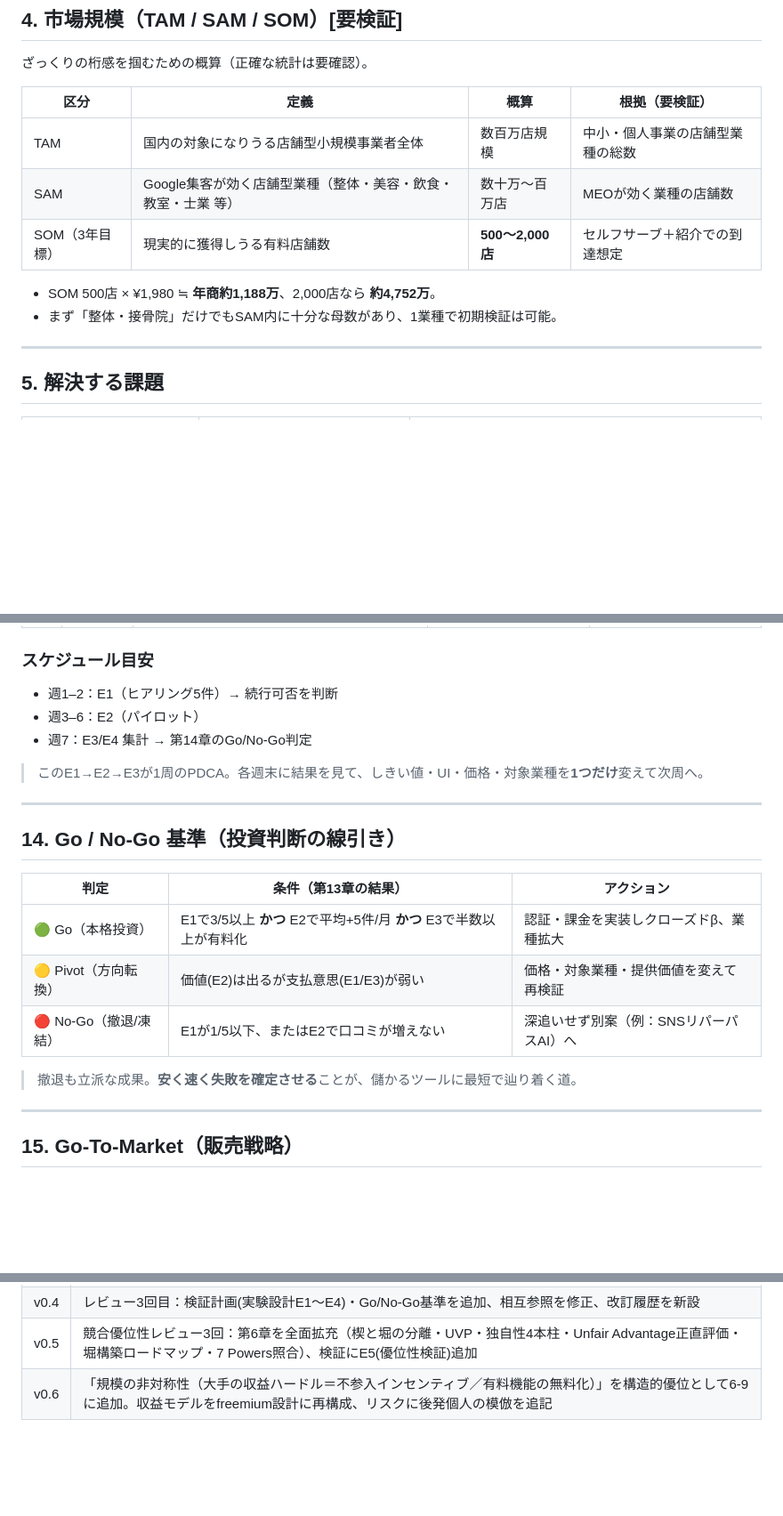
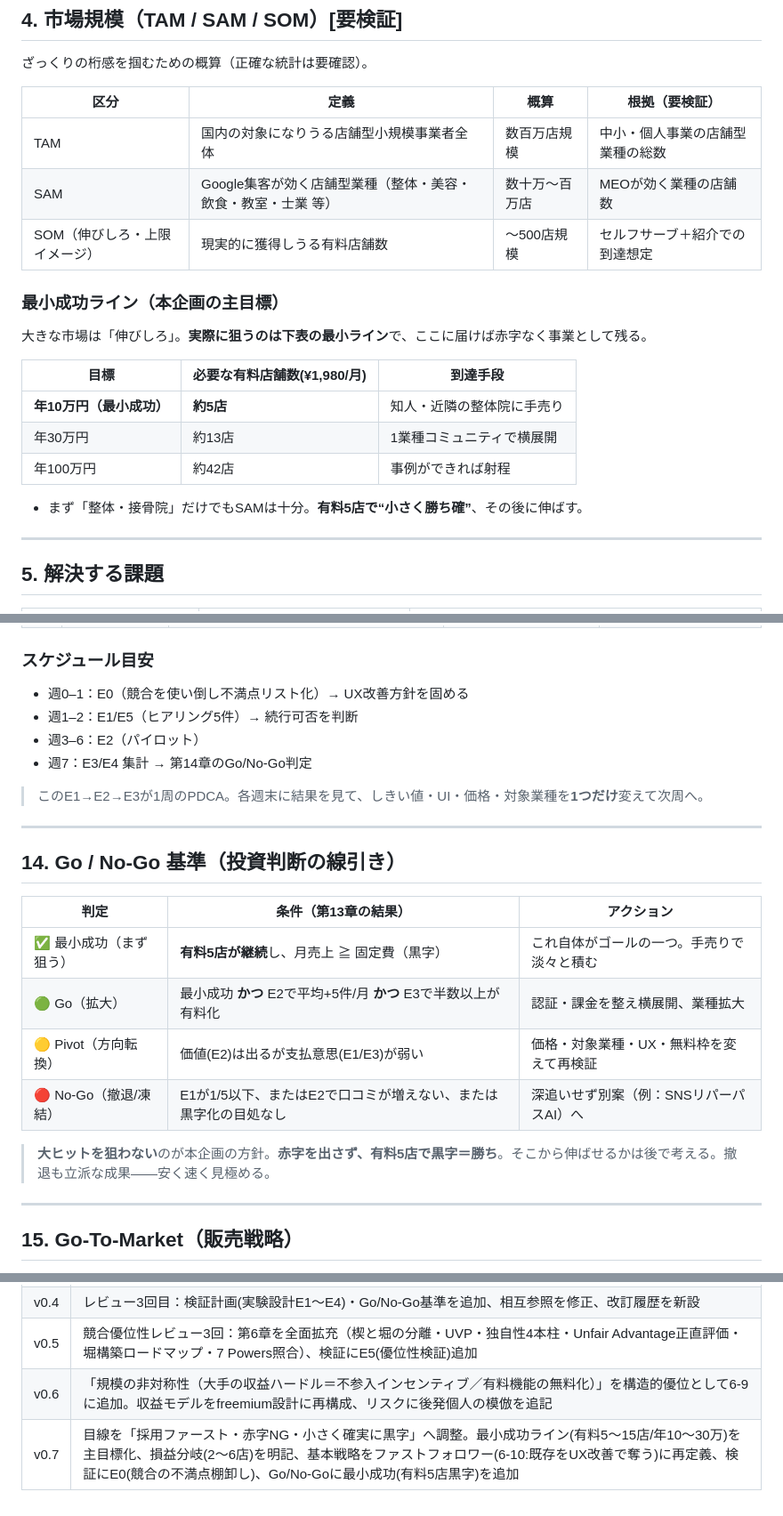
Before and after one commit to capinfo0000/IT_tool, a Markdown page: docs/企画書.md, 3 parts joined by grey strips. Shown at 89% size. GitHub-like rendering; blank space fills up the shorter version.

```diff
--- a/docs/企画書.md
+++ b/docs/企画書.md
@@ -59,10 +60,18 @@
 |---|---|---|---|
 | TAM | 国内の対象になりうる店舗型小規模事業者全体 | 数百万店規模 | 中小・個人事業の店舗型業種の総数 |
 | SAM | Google集客が効く店舗型業種（整体・美容・飲食・教室・士業 等） | 数十万〜百万店 | MEOが効く業種の店舗数 |
-| SOM（3年目標） | 現実的に獲得しうる有料店舗数 | **500〜2,000店** | セルフサーブ＋紹介での到達想定 |
+| SOM（伸びしろ・上限イメージ） | 現実的に獲得しうる有料店舗数 | 〜500店規模 | セルフサーブ＋紹介での到達想定 |
 
-- SOM 500店 × ¥1,980 ≒ **年商約1,188万**、2,000店なら **約4,752万**。
-- まず「整体・接骨院」だけでもSAM内に十分な母数があり、1業種で初期検証は可能。
+### 最小成功ライン（本企画の主目標）
+大きな市場は「伸びしろ」。**実際に狙うのは下表の最小ライン**で、ここに届けば赤字なく事業として残る。
+
+| 目標 | 必要な有料店舗数(¥1,980/月) | 到達手段 |
+|---|---|---|
+| **年10万円（最小成功）** | **約5店** | 知人・近隣の整体院に手売り |
+| 年30万円 | 約13店 | 1業種コミュニティで横展開 |
+| 年100万円 | 約42店 | 事例ができれば射程 |
+
+- まず「整体・接骨院」だけでもSAMは十分。**有料5店で“小さく勝ち確”**、その後に伸ばす。
 
 ---
 
@@ -278,7 +315,8 @@ Googleは「**レビューゲーティング**（高評価者だけに投稿を
 | E5 | 優位性/独自性 | E1ヒアリングで競合(口コミコム/手動/海外)と比較提示、「コンプラ安全」「自動で続く」への反応を聞く | 独自性が**刺さった**店数／既存競合の利用有無 | 5店中**3店**が独自性に価値を感じる（第6章のUVP検証） |
 
 ### スケジュール目安
-- 週1–2：E1（ヒアリング5件）→ 続行可否を判断
+- 週0–1：E0（競合を使い倒し不満点リスト化）→ UX改善方針を固める
+- 週1–2：E1/E5（ヒアリング5件）→ 続行可否を判断
 - 週3–6：E2（パイロット）
 - 週7：E3/E4 集計 → 第14章のGo/No-Go判定
 
@@ -290,11 +328,12 @@ Googleは「**レビューゲーティング**（高評価者だけに投稿を
 
 | 判定 | 条件（第13章の結果） | アクション |
 |---|---|---|
-| 🟢 Go（本格投資） | E1で3/5以上 **かつ** E2で平均+5件/月 **かつ** E3で半数以上が有料化 | 認証・課金を実装しクローズドβ、業種拡大 |
-| 🟡 Pivot（方向転換） | 価値(E2)は出るが支払意思(E1/E3)が弱い | 価格・対象業種・提供価値を変えて再検証 |
-| 🔴 No-Go（撤退/凍結） | E1が1/5以下、またはE2で口コミが増えない | 深追いせず別案（例：SNSリパーパスAI）へ |
+| ✅ 最小成功（まず狙う） | **有料5店が継続**し、月売上 ≧ 固定費（黒字） | これ自体がゴールの一つ。手売りで淡々と積む |
+| 🟢 Go（拡大） | 最小成功 **かつ** E2で平均+5件/月 **かつ** E3で半数以上が有料化 | 認証・課金を整え横展開、業種拡大 |
+| 🟡 Pivot（方向転換） | 価値(E2)は出るが支払意思(E1/E3)が弱い | 価格・対象業種・UX・無料枠を変えて再検証 |
+| 🔴 No-Go（撤退/凍結） | E1が1/5以下、またはE2で口コミが増えない、または黒字化の目処なし | 深追いせず別案（例：SNSリパーパスAI）へ |
 
-> 撤退も立派な成果。**安く速く失敗を確定させる**ことが、儲かるツールに最短で辿り着く道。
+> **大ヒットを狙わない**のが本企画の方針。**赤字を出さず、有料5店で黒字＝勝ち**。そこから伸ばせるかは後で考える。撤退も立派な成果——安く速く見極める。
 
 ---
 
@@ -346,3 +385,4 @@ Googleは「**レビューゲーティング**（高評価者だけに投稿を
 | v0.4 | レビュー3回目：検証計画(実験設計E1〜E4)・Go/No-Go基準を追加、相互参照を修正、改訂履歴を新設 |
 | v0.5 | 競合優位性レビュー3回：第6章を全面拡充（楔と堀の分離・UVP・独自性4本柱・Unfair Advantage正直評価・堀構築ロードマップ・7 Powers照合）、検証にE5(優位性検証)追加 |
 | v0.6 | 「規模の非対称性（大手の収益ハードル＝不参入インセンティブ／有料機能の無料化）」を構造的優位として6-9に追加。収益モデルをfreemium設計に再構成、リスクに後発個人の模倣を追記 |
+| v0.7 | 目線を「採用ファースト・赤字NG・小さく確実に黒字」へ調整。最小成功ライン(有料5〜15店/年10〜30万)を主目標化、損益分岐(2〜6店)を明記、基本戦略をファストフォロワー(6-10:既存をUX改善で奪う)に再定義、検証にE0(競合の不満点棚卸し)、Go/No-Goに最小成功(有料5店黒字)を追加 |
```
Also changed, not shown: other parts of docs/企画書.md (+36 -7 lines).
